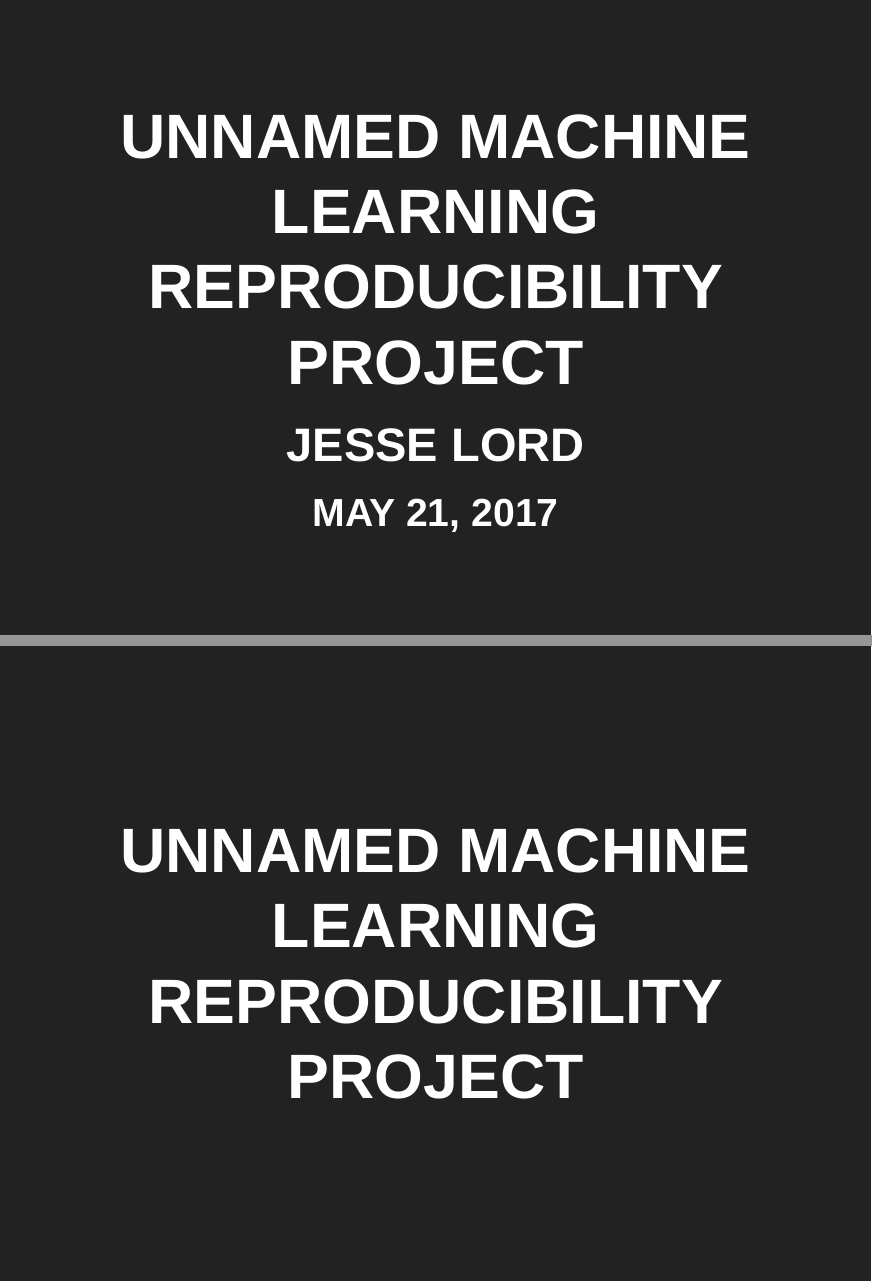
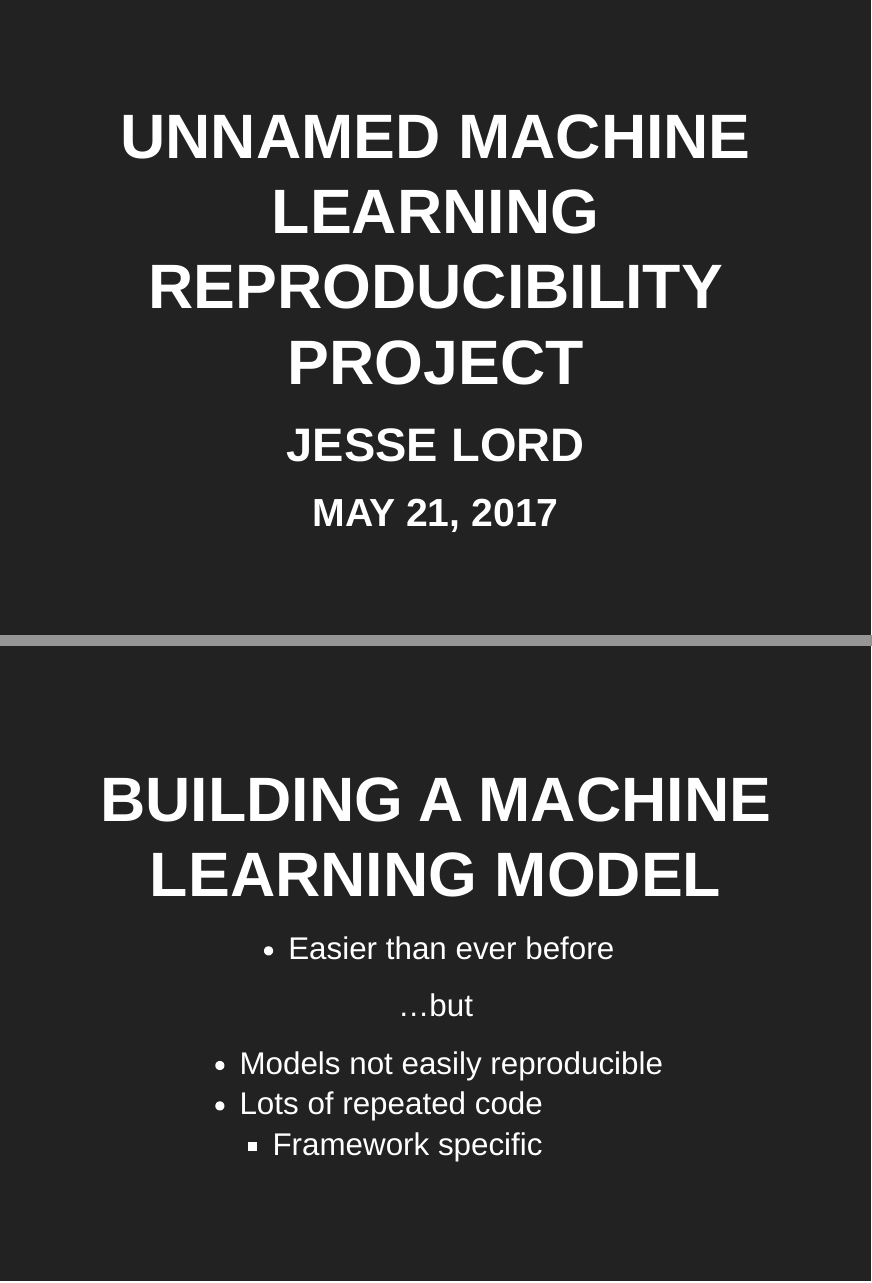
Before and after one commit to quartox/pycon-2017-sprint, an R Markdown document (pres.Rmd): pages 1 and 2 of 9 before the commit and pages 1 and 2 of 8 after it, joined at a grey line. The pictures show the output file pres.html that the author committed with the source, opened offline.

Commit message:
Remove first slide

```diff
--- a/pres.Rmd
+++ b/pres.Rmd
@@ -8,8 +8,6 @@ output:
     highlight: pygments
     center: true
 ---
-
-# Unnamed Machine Learning Reproducibility Project
 
 ## Building a Machine Learning Model
 
```
Also changed, not shown: pres.html.
